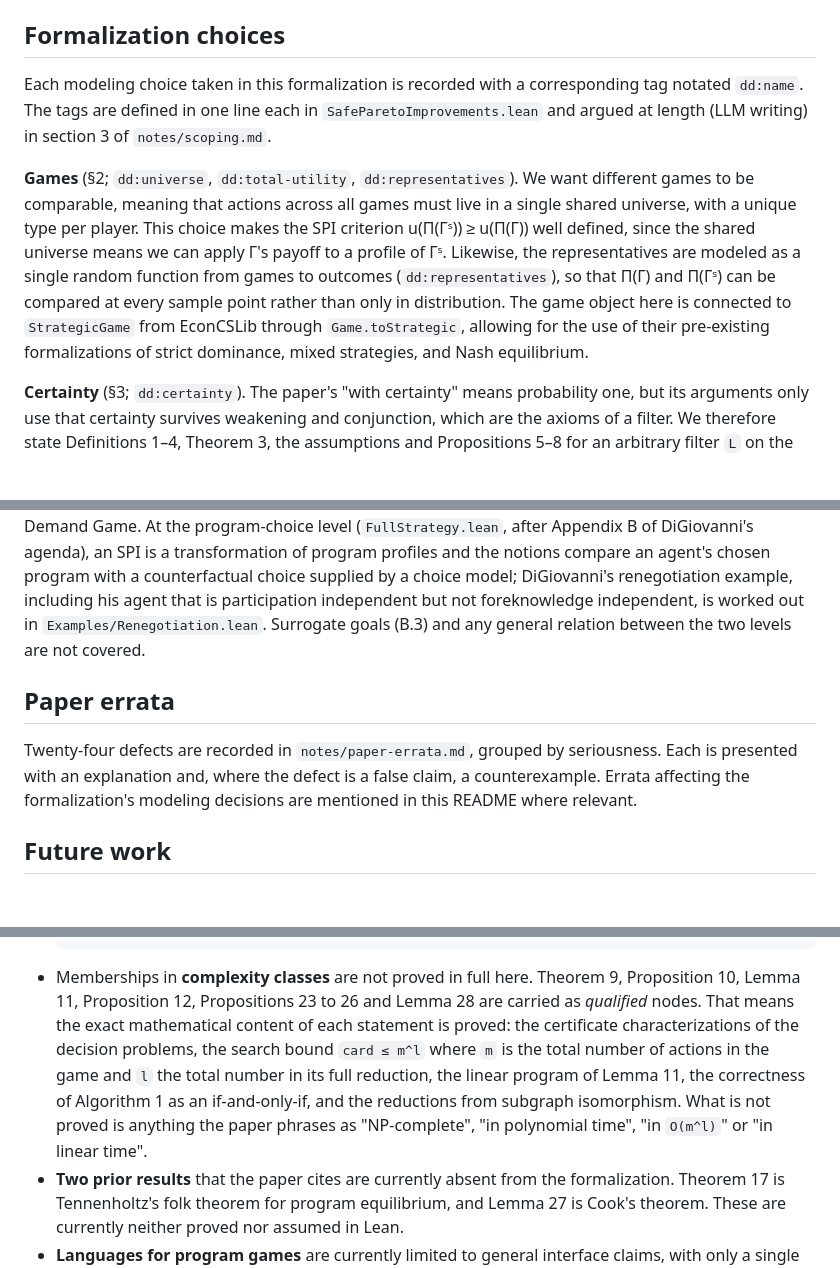
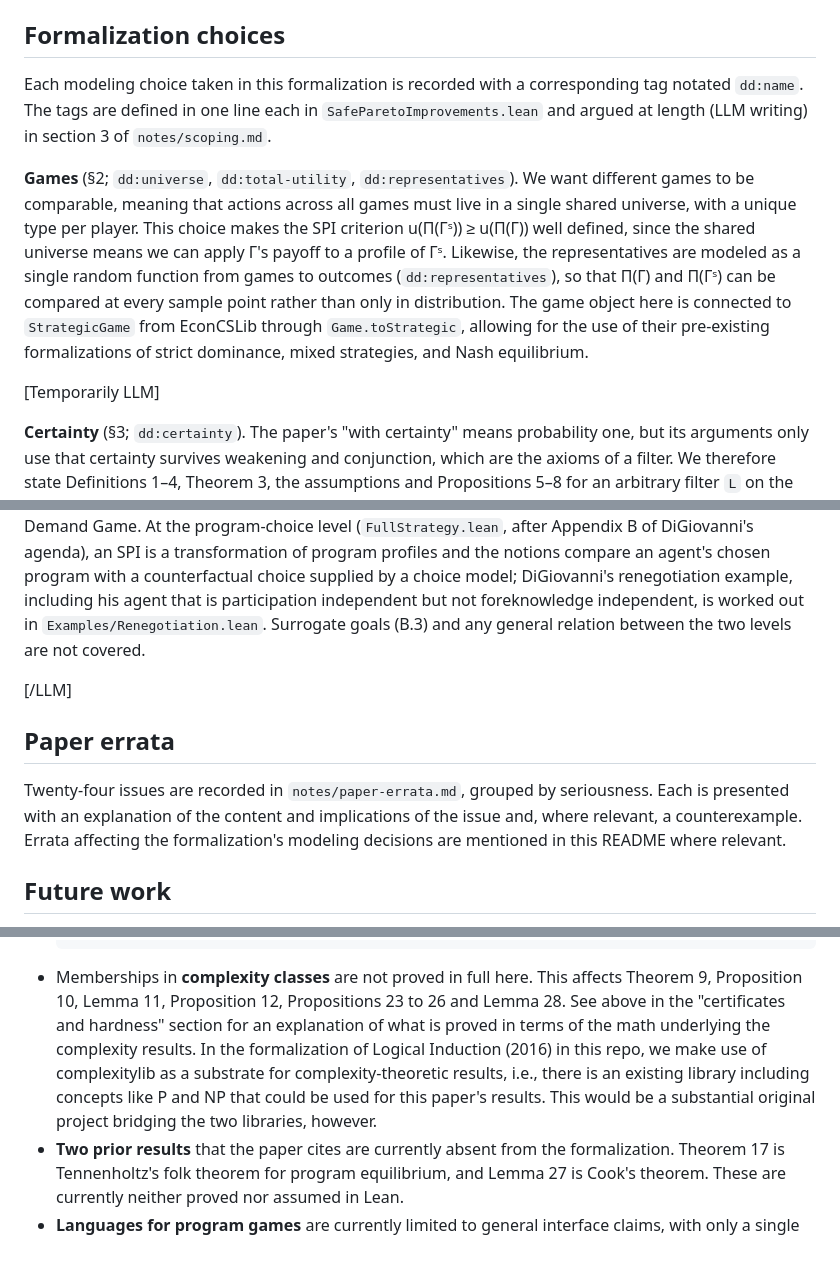
Before and after one commit to A-M-Berns/Formalized-Agent-Foundations, a Markdown page: SafeParetoImprovements/README.md, 3 parts joined by grey strips. Rendered like a GitHub page; blank space fills up the shorter version.

````diff
--- a/SafeParetoImprovements/README.md
+++ b/SafeParetoImprovements/README.md
@@ -59,6 +59,7 @@ formalizations, see the SPI section of `docs/trust-surface.html`.
 
 ## Formalization choices
 
+
 Each modeling choice taken in this formalization is recorded with a corresponding tag notated `dd:name`.
 The tags are defined in one line each in `SafeParetoImprovements.lean` and argued at length (LLM writing)
 in section 3 of `notes/scoping.md`.
@@ -71,6 +72,8 @@ modeled as a single random function from games to outcomes (`dd:representatives`
 at every sample point rather than only in distribution. The game object here is connected to `StrategicGame` from
 EconCSLib through `Game.toStrategic`, allowing for the use of their pre-existing formalizations of strict dominance,
 mixed strategies, and Nash equilibrium.
+
+ [Temporarily LLM]
 
 **Certainty** (§3; `dd:certainty`). The paper's "with certainty" means probability one, but its
 arguments only use that certainty survives weakening and conjunction, which are the axioms of a filter.
@@ -139,12 +142,14 @@ agent that is participation independent but not foreknowledge independent, is wo
 `Examples/Renegotiation.lean`. Surrogate goals (B.3) and any general relation between the two levels
 are not covered.
 
+[/LLM]
+
 ## Paper errata
 
-Twenty-four defects are recorded in `notes/paper-errata.md`, grouped by seriousness. Each
-is presented with an explanation and, where the defect is a false claim, a counterexample.
-Errata affecting the formalization's modeling decisions are mentioned in this README where
-relevant.
+Twenty-four issues are recorded in `notes/paper-errata.md`, grouped by seriousness. Each
+is presented with an explanation of the content and implications of the issue and, where relevant,
+a counterexample. Errata affecting the formalization's modeling decisions are mentioned in this
+README where relevant.
 
 ## Future work
 
@@ -167,15 +172,12 @@ relevant.
   refutes the printed argument rather than the repaired statement, but a proof would have to be built
   afresh from Corollary 14's characterization, and none has been.
   ```
-* Memberships in **complexity classes** are not proved in full here. Theorem 9,
-  Proposition 10, Lemma 11, Proposition 12, Propositions 23 to 26 and Lemma 28 are carried
-  as *qualified* nodes. That means the exact mathematical content of each statement is
-  proved: the certificate characterizations of the decision problems, the search bound
-  `card ≤ m^l` where `m` is the total number of actions in the game and `l` the total
-  number in its full reduction, the linear program of Lemma 11, the correctness of
-  Algorithm 1 as an if-and-only-if, and the reductions from subgraph isomorphism. What is
-  not proved is anything the paper phrases as "NP-complete", "in polynomial time", "in
-  `O(m^l)`" or "in linear time".
+* Memberships in **complexity classes** are not proved in full here. This affects Theorem 9,
+  Proposition 10, Lemma 11, Proposition 12, Propositions 23 to 26 and Lemma 28. See above in the "certificates
+  and hardness" section for an explanation of what is proved in terms of the math underlying the complexity results.
+  In the formalization of Logical Induction (2016) in this repo, we make use of complexitylib as a substrate
+  for complexity-theoretic results, i.e., there is an existing library including concepts like P and NP that could be
+  used for this paper's results. This would be a substantial original project bridging the two libraries, however.
 * **Two prior results** that the paper cites are currently absent from the formalization. Theorem 17 is Tennenholtz's
   folk theorem for program equilibrium, and Lemma 27 is Cook's theorem. These are currently neither
   proved nor assumed in Lean.
````
